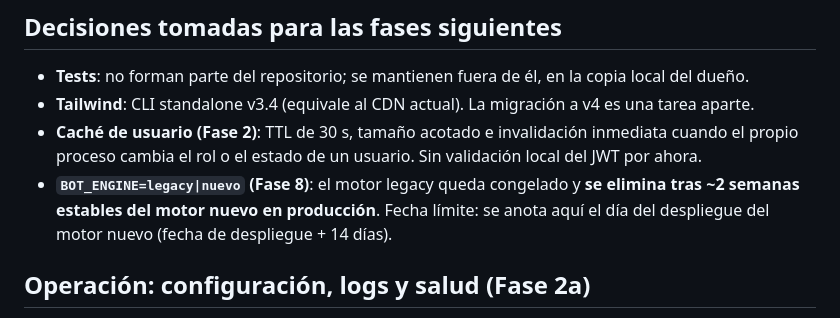
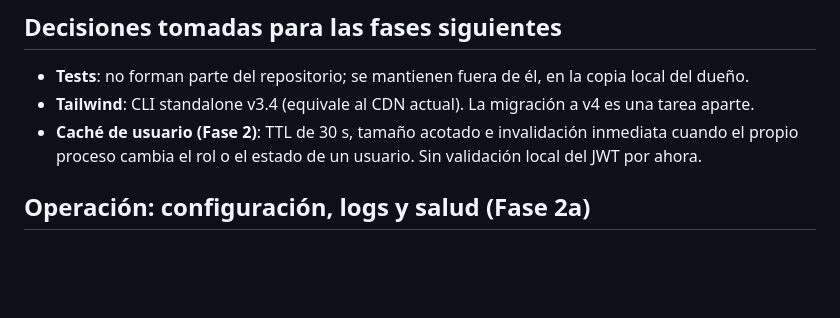
Before and after one commit to sebastianIGL/wtsp_pita, a Markdown page: README.md, the part around the change. Rendered like a GitHub page; blank space fills up the shorter version.

Commit message:
README: se quita BOT_ENGINE del plan (no se construye)
Co-Authored-By: Claude Sonnet 5.5 <noreply@anthropic.com>

```diff
--- a/README.md
+++ b/README.md
@@ -96,9 +96,6 @@ En “Getting Started” de WhatsApp Cloud API podés generar un token de prueba
 - **Tailwind**: CLI standalone v3.4 (equivale al CDN actual). La migración a v4 es una tarea aparte.
 - **Caché de usuario (Fase 2)**: TTL de 30 s, tamaño acotado e invalidación inmediata cuando el propio proceso
   cambia el rol o el estado de un usuario. Sin validación local del JWT por ahora.
-- **`BOT_ENGINE=legacy|nuevo` (Fase 8)**: el motor legacy queda congelado y **se elimina tras ~2 semanas estables
-  del motor nuevo en producción**. Fecha límite: se anota aquí el día del despliegue del motor nuevo
-  (fecha de despliegue + 14 días).
 
 ## Operación: configuración, logs y salud (Fase 2a)
 
```
